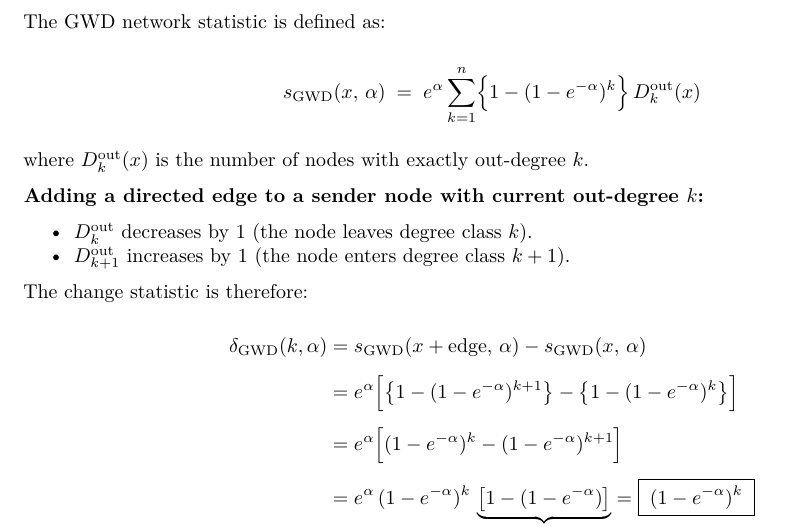
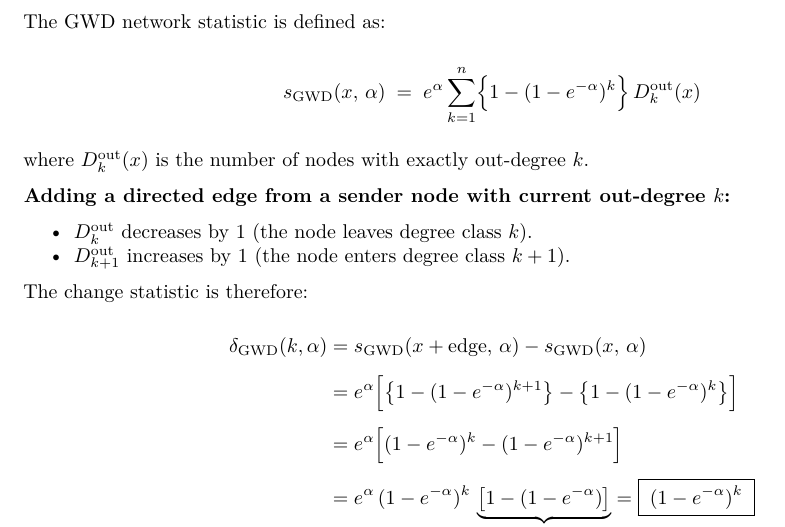
Before and after one commit to DuarteAlbuquerque/Network-Modeling-Assignment-2, an R Markdown document (task1.Rmd): part of page 4 of 14, cut so that both start at the same text. The pictures show the output file task1.pdf that the author committed with the source.

Commit message:
changed one thing that was mentioned in the forum

```diff
--- a/task1.Rmd
+++ b/task1.Rmd
@@ -105,7 +105,7 @@ $$
 
 where $D_k^{\text{out}}(x)$ is the number of nodes with exactly out-degree $k$.
 
-**Adding a directed edge to a sender node with current out-degree $k$:**
+**Adding a directed edge from a sender node with current out-degree $k$:**
 
 - $D_k^{\text{out}}$ decreases by 1 (the node leaves degree class $k$).
 - $D_{k+1}^{\text{out}}$ increases by 1 (the node enters degree class $k+1$).
```
Also changed, not shown: task1.pdf.
